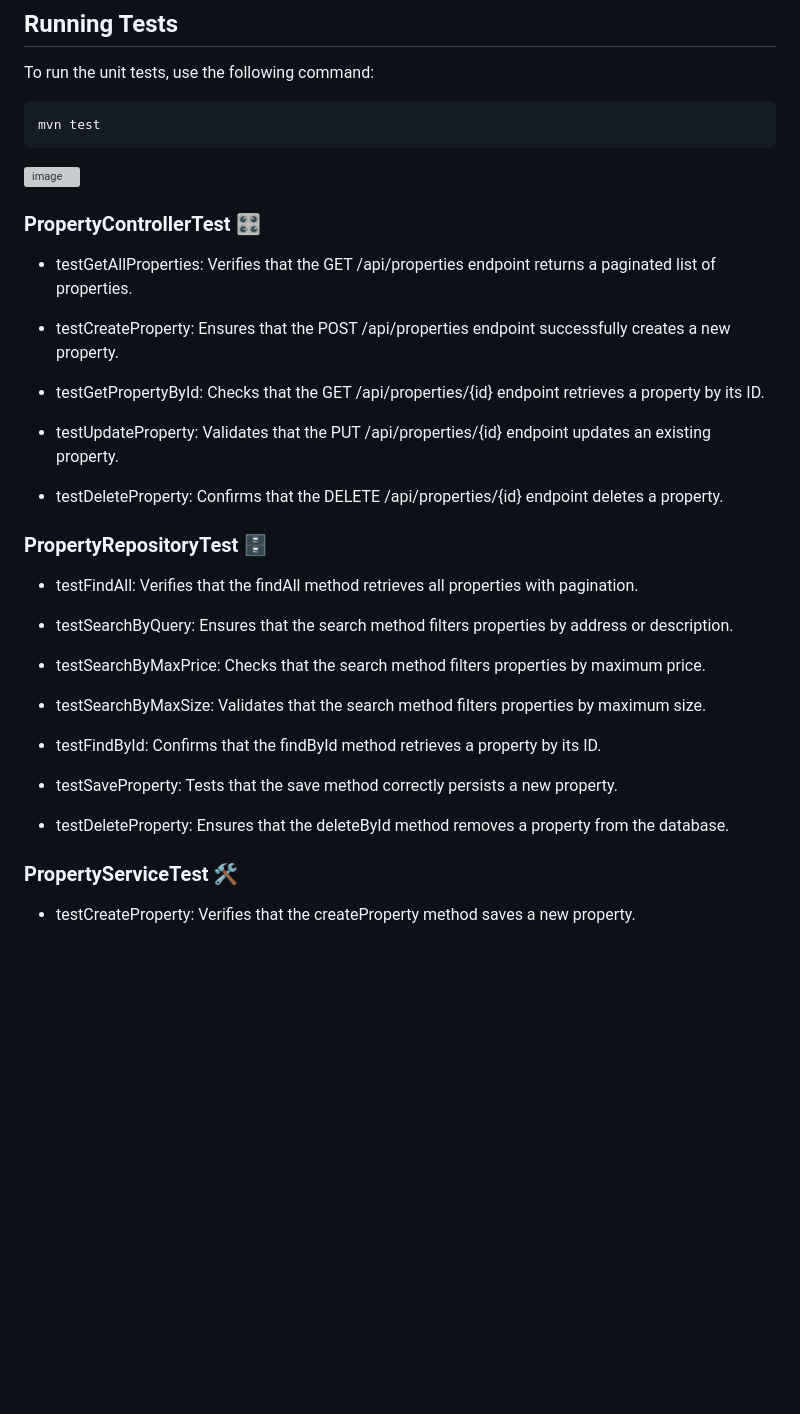
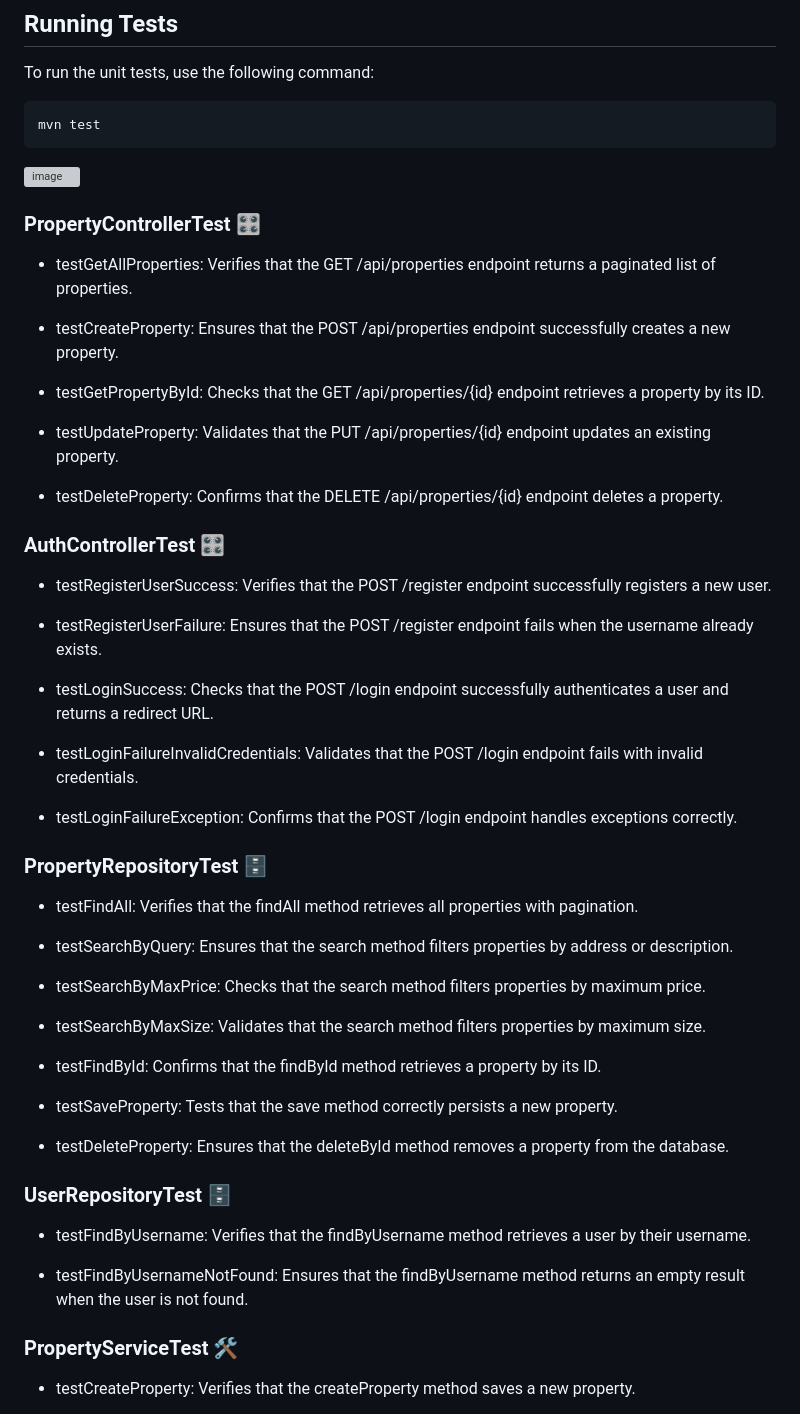
Before and after one commit to Nat15005/Nat15005-AREP-SECURE-APP-DESIGN, a Markdown page: README.md, the part around one of its changes. Drawn GitHub-style; blank space fills up the shorter version; grey boxes are pictures that could not be loaded.

```diff
--- a/README.md
+++ b/README.md
@@ -447,6 +448,18 @@ mvn test
 - testUpdateProperty: Validates that the PUT /api/properties/{id} endpoint updates an existing property.
 
 - testDeleteProperty: Confirms that the DELETE /api/properties/{id} endpoint deletes a property.
+
+### AuthControllerTest 🎛️
+
+- testRegisterUserSuccess: Verifies that the POST /register endpoint successfully registers a new user.
+
+- testRegisterUserFailure: Ensures that the POST /register endpoint fails when the username already exists.
+
+- testLoginSuccess: Checks that the POST /login endpoint successfully authenticates a user and returns a redirect URL.
+
+- testLoginFailureInvalidCredentials: Validates that the POST /login endpoint fails with invalid credentials.
+
+- testLoginFailureException: Confirms that the POST /login endpoint handles exceptions correctly.
 
 ### PropertyRepositoryTest 🗄️
 
@@ -464,6 +477,12 @@ mvn test
 
 - testDeleteProperty: Ensures that the deleteById method removes a property from the database.
 
+### UserRepositoryTest 🗄️
+
+- testFindByUsername: Verifies that the findByUsername method retrieves a user by their username.
+
+- testFindByUsernameNotFound: Ensures that the findByUsername method returns an empty result when the user is not found.
+
 ### PropertyServiceTest 🛠️
 
 - testCreateProperty: Verifies that the createProperty method saves a new property.
```
Also changed, not shown: other parts of README.md (+16 -3 lines).
